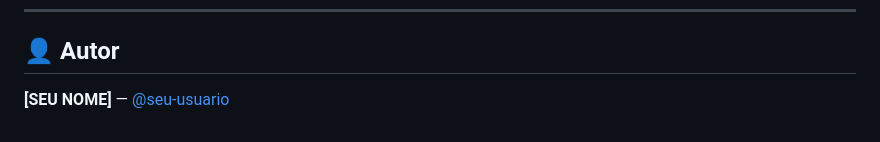
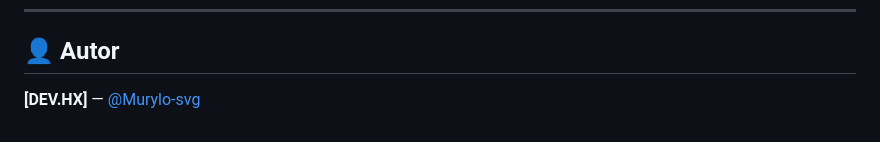
Before and after one commit to Murylo-svg/CHATBOT, a Markdown page: README.md, the part around the change. Rendered like a GitHub page.

Commit message:
Update author information in README.md

```diff
--- a/README.md
+++ b/README.md
@@ -155,4 +155,4 @@ Clicar na luz força uma nova verificação.
 
 ## 👤 Autor
 
-**[SEU NOME]** — [@seu-usuario](https://github.com/seu-usuario)
+**[DEV.HX]** — [@Murylo-svg](https://github.com/Murylo-svg )
```
